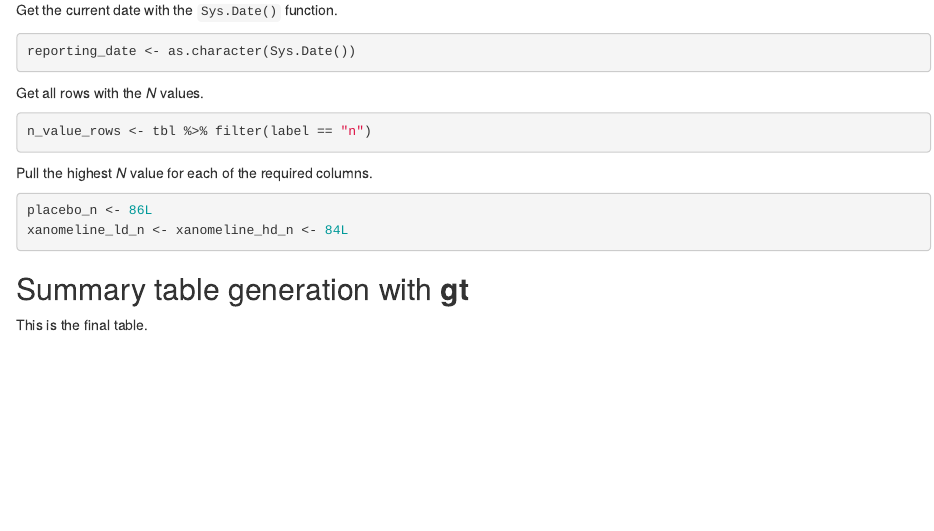
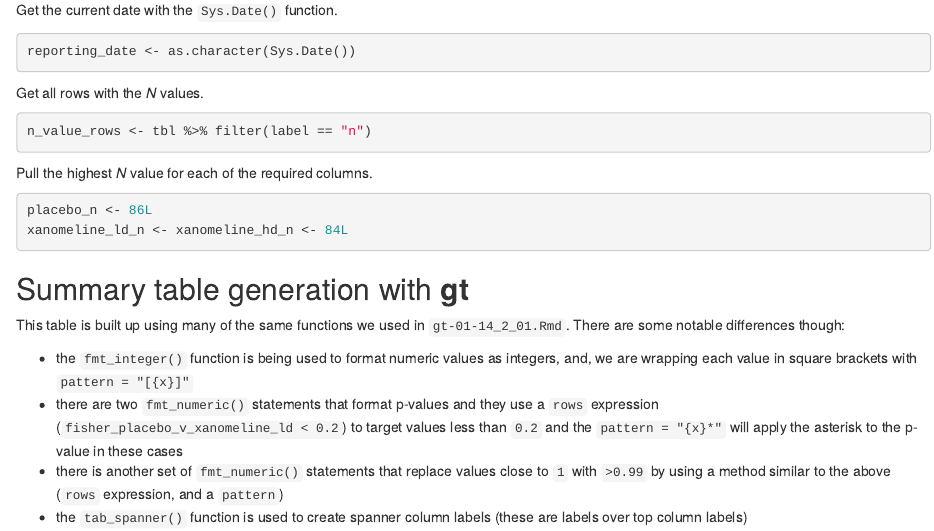
Before and after one commit to philbowsher/Clinical-Tables-in-R-with-gt, an R Markdown document (gt-03-14_5_01.Rmd): the page in a window 1100 px wide, from 570 px down. Rendered offline with R 4.5, knitr and Pandoc, with nearby package versions; some code elsewhere in the file could not run offline.

Commit message:
Update gt-03-14_5_01.Rmd

````diff
--- a/gt-03-14_5_01.Rmd
+++ b/gt-03-14_5_01.Rmd
@@ -44,7 +44,12 @@ xanomeline_ld_n <- xanomeline_hd_n <- 84L
 
 ## Summary table generation with **gt**
 
-This is the final table.
+This table is built up using many of the same functions we used in `gt-01-14_2_01.Rmd`. There are some notable differences though:
+
+- the `fmt_integer()` function is being used to format numeric values as integers, and, we are wrapping each value in square brackets with `pattern = "[{x}]"`
+- there are two `fmt_numeric()` statements that format p-values and they use a `rows` expression (`fisher_placebo_v_xanomeline_ld < 0.2`) to target values less than `0.2` and the `pattern = "{x}*"` will apply the asterisk to the p-value in these cases
+- there is another set of `fmt_numeric()` statements that replace values close to `1` with `>0.99` by using a method similar to the above (`rows` expression, and a `pattern`)
+- the `tab_spanner()` function is used to create spanner column labels (these are labels over top column labels)
 
 ```{r}
 tbl <-
````
Also changed, not shown: gt-03-14_5_01.Rmd (10 more changed lines).
